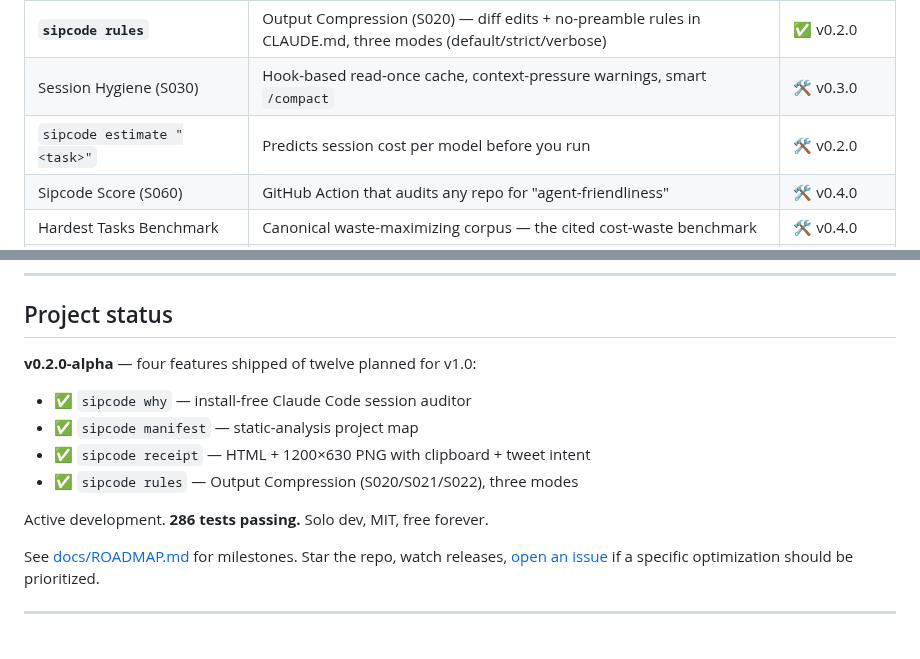
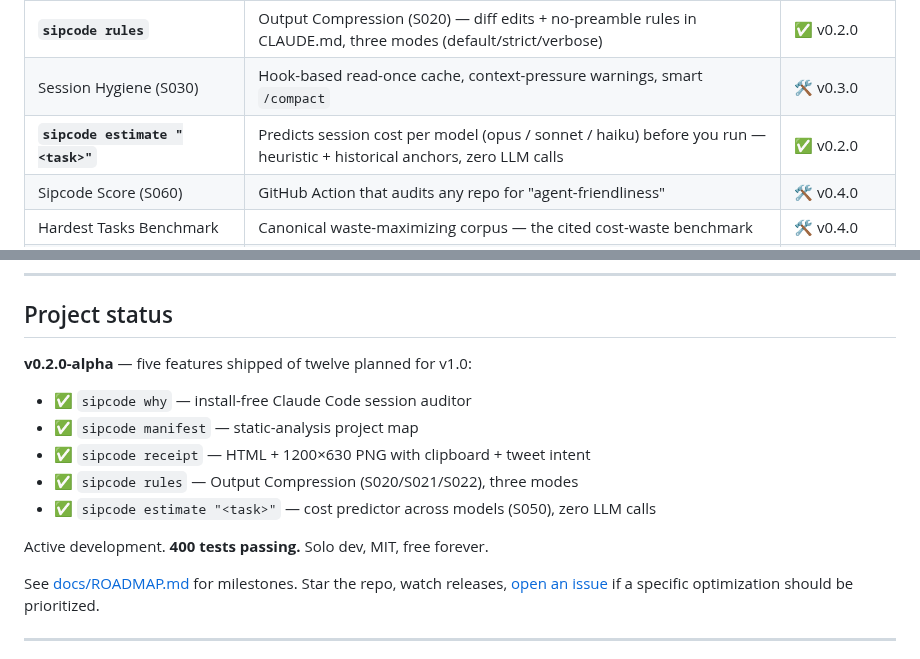
Before and after one commit to Anuj7411/sipcode, a Markdown page: README.md, 2 parts joined by grey strips. Drawn GitHub-style.

Commit message:
docs(readme): mark sipcode estimate (S050) as shipped
- Bump 'What you get' table: S050 estimate now shipped
- 'Project status': five features shipped of twelve, 400 tests passing

Co-Authored-By: Claude Opus 4.7 (1M context) <noreply@anthropic.com>

```diff
--- a/README.md
+++ b/README.md
@@ -92,7 +92,7 @@ sipcode receipt --html-only         # skip PNG, faster
 | **`sipcode init`** | Interactive setup (three prompts max) — runs manifest + injects CLAUDE.md | ✅ v0.1.0-alpha |
 | **`sipcode rules`** | Output Compression (S020) — diff edits + no-preamble rules in CLAUDE.md, three modes (default/strict/verbose) | ✅ v0.2.0 |
 | Session Hygiene (S030) | Hook-based read-once cache, context-pressure warnings, smart `/compact` | 🛠️ v0.3.0 |
-| `sipcode estimate "<task>"` | Predicts session cost per model before you run | 🛠️ v0.2.0 |
+| **`sipcode estimate "<task>"`** | Predicts session cost per model (opus / sonnet / haiku) before you run — heuristic + historical anchors, zero LLM calls | ✅ v0.2.0 |
 | Sipcode Score (S060) | GitHub Action that audits any repo for "agent-friendliness" | 🛠️ v0.4.0 |
 | Hardest Tasks Benchmark | Canonical waste-maximizing corpus — the cited cost-waste benchmark | 🛠️ v0.4.0 |
 | Multi-agent (Cursor, Codex, Gemini, Aider) | Same wedge, every agent | 🛠️ v0.2.0 |
@@ -135,14 +135,15 @@ This is not a "we'll add telemetry later" promise. The architecture has no netwo
 
 ## Project status
 
-**v0.2.0-alpha** — four features shipped of twelve planned for v1.0:
+**v0.2.0-alpha** — five features shipped of twelve planned for v1.0:
 
 - ✅ `sipcode why` — install-free Claude Code session auditor
 - ✅ `sipcode manifest` — static-analysis project map
 - ✅ `sipcode receipt` — HTML + 1200×630 PNG with clipboard + tweet intent
 - ✅ `sipcode rules` — Output Compression (S020/S021/S022), three modes
+- ✅ `sipcode estimate "<task>"` — cost predictor across models (S050), zero LLM calls
 
-Active development. **286 tests passing.** Solo dev, MIT, free forever.
+Active development. **400 tests passing.** Solo dev, MIT, free forever.
 
 See [docs/ROADMAP.md](docs/ROADMAP.md) for milestones. Star the repo, watch releases, [open an issue](https://github.com/Anuj7411/sipcode/issues) if a specific optimization should be prioritized.
 
```
